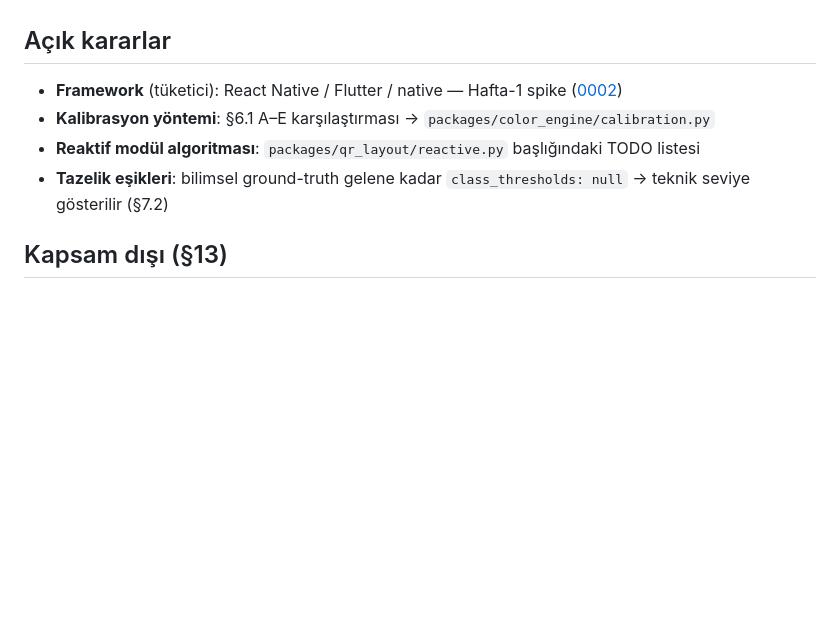
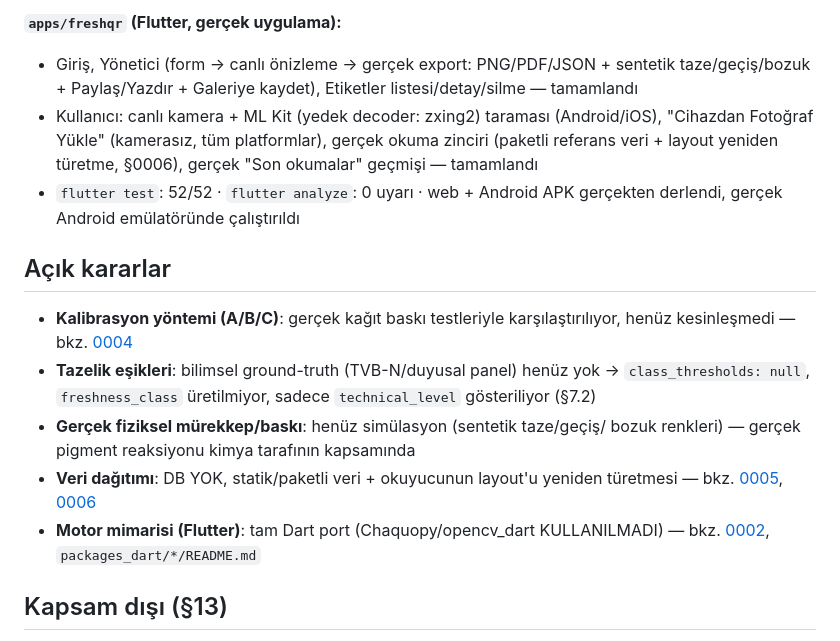
Before and after one commit to zehranozdogan/tubitak1004, a Markdown page: README.md, the part around one of its changes. Drawn GitHub-style; blank space fills up the shorter version.

```diff
--- a/README.md
+++ b/README.md
@@ -70,10 +98,30 @@ Detay: [docs/team.md](docs/team.md) · Git akışı: `main` korumalı, yardımc
+**`apps/freshqr` (Flutter, gerçek uygulama):**
+- Giriş, Yönetici (form → canlı önizleme → gerçek export: PNG/PDF/JSON +
+  sentetik taze/geçiş/bozuk + Paylaş/Yazdır + Galeriye kaydet), Etiketler
+  listesi/detay/silme — tamamlandı
+- Kullanıcı: canlı kamera + ML Kit (yedek decoder: zxing2) taraması
+  (Android/iOS), "Cihazdan Fotoğraf Yükle" (kamerasız, tüm platformlar),
+  gerçek okuma zinciri (paketli referans veri + layout yeniden türetme,
+  §0006), gerçek "Son okumalar" geçmişi — tamamlandı
+- `flutter test`: 52/52 · `flutter analyze`: 0 uyarı · web + Android APK
+  gerçekten derlendi, gerçek Android emülatöründe çalıştırıldı
 
 ## Açık kararlar
 
-- **Framework** (tüketici): React Native / Flutter / native — Hafta-1 spike ([0002](docs/decisions/0002-framework-spike.md))
-- **Kalibrasyon yöntemi**: §6.1 A–E karşılaştırması → `packages/color_engine/calibration.py`
-- **Reaktif modül algoritması**: `packages/qr_layout/reactive.py` başlığındaki TODO listesi
-- **Tazelik eşikleri**: bilimsel ground-truth gelene kadar `class_thresholds: null` → teknik seviye gösterilir (§7.2)
+- **Kalibrasyon yöntemi (A/B/C)**: gerçek kağıt baskı testleriyle
+  karşılaştırılıyor, henüz kesinleşmedi — bkz.
+  [0004](docs/decisions/0004-calibration-method-choice.md)
+- **Tazelik eşikleri**: bilimsel ground-truth (TVB-N/duyusal panel) henüz yok
+  → `class_thresholds: null`, `freshness_class` üretilmiyor, sadece
+  `technical_level` gösteriliyor (§7.2)
+- **Gerçek fiziksel mürekkep/baskı**: henüz simülasyon (sentetik taze/geçiş/
+  bozuk renkleri) — gerçek pigment reaksiyonu kimya tarafının kapsamında
+- **Veri dağıtımı**: DB YOK, statik/paketli veri + okuyucunun layout'u
+  yeniden türetmesi — bkz. [0005](docs/decisions/0005-statik-veri-db-yok.md),
+  [0006](docs/decisions/0006-okuyucu-layout-yeniden-turetme.md)
+- **Motor mimarisi (Flutter)**: tam Dart port (Chaquopy/opencv_dart
+  KULLANILMADI) — bkz. [0002](docs/decisions/0002-framework-spike.md),
+  `packages_dart/*/README.md`
 
 ## Kapsam dışı (§13)
 
```
Also changed, not shown: other parts of README.md (+57 -29 lines).
